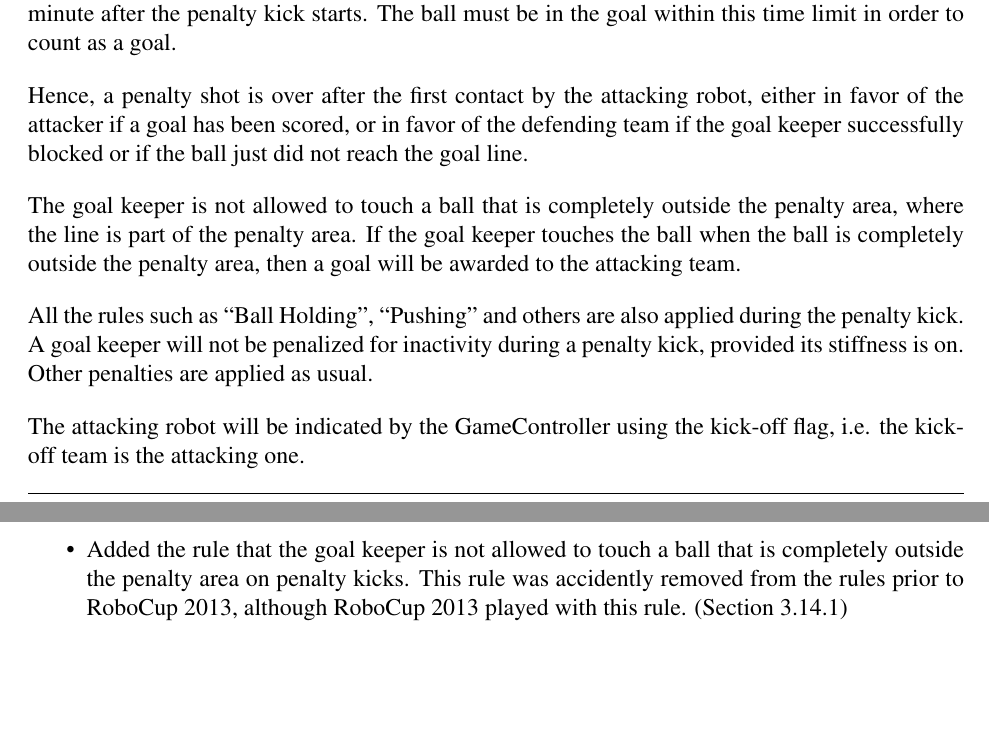
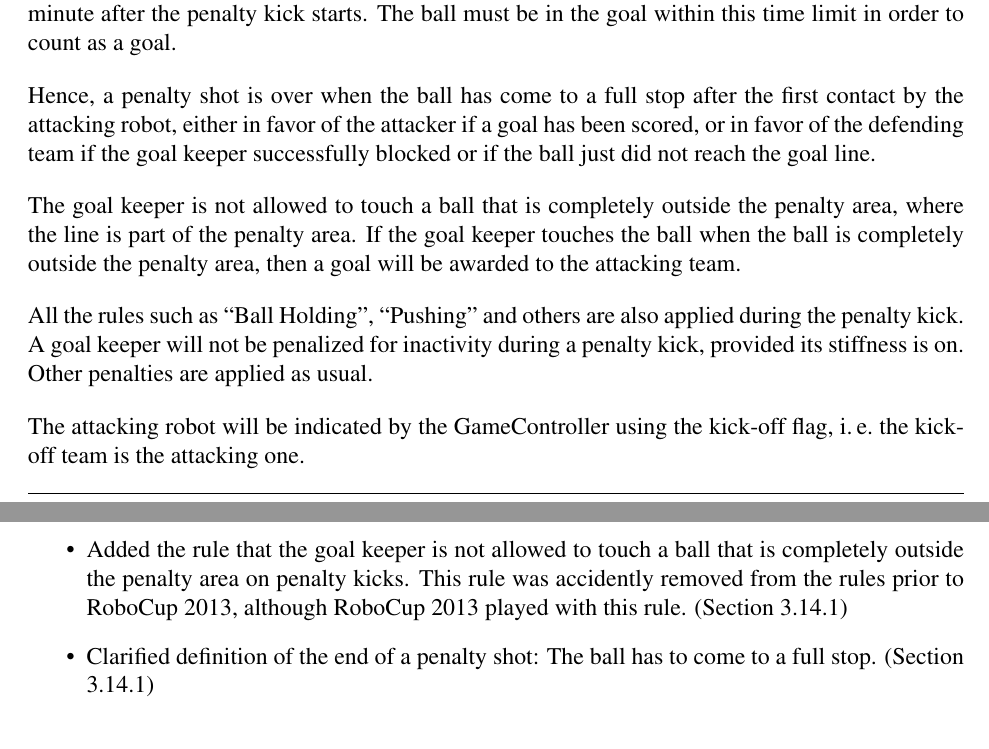
Before and after one commit to RoboCup-SPL/Rules, a LaTeX document (SPL-Rules.tex): two parts of pages 18 and 36 of 41, joined at a grey line, cut so that both start at the same text, the shorter picture padded with empty space. Compiled offline with pdfLaTeX.

Commit message:
Clarified definition of the end of a penalty shot: The ball has to come to a full stop.

```diff
--- a/SPL-Rules.tex
+++ b/SPL-Rules.tex
@@ -574,13 +574,13 @@ Neither robot shall move their legs before the penalty kick starts. Movements of
 
 The attacking robot is only allowed to contact the ball once.  The time limit for the kicker is 1 minute after the penalty kick starts. The ball must be in the goal within this time limit in order to count as a goal.
 
-Hence, a penalty shot is over after the first contact by the attacking robot, either in favor of the attacker if a goal has been scored, or in favor of the defending team if the goal keeper successfully blocked or if the ball just did not reach the goal line.
+Hence, a penalty shot is over when the ball has come to a full stop after the first contact by the attacking robot, either in favor of the attacker if a goal has been scored, or in favor of the defending team if the goal keeper successfully blocked or if the ball just did not reach the goal line.
 
 The goal keeper is not allowed to touch a ball that is completely outside the penalty area, where the line is part of the penalty area. If the goal keeper touches the ball when the ball is completely outside the penalty area, then a goal will be awarded to the attacking team.
 
 All the rules such as ``Ball Holding'', ``Pushing'' and others are also applied during the penalty kick.  A goal keeper will not be penalized for inactivity during a penalty kick, provided its stiffness is on. Other penalties are applied as usual.
 
-The attacking robot will be indicated by the GameController using the kick-off flag, i.e. the kick-off team is the attacking one.
+The attacking robot will be indicated by the GameController using the kick-off flag, \ie the kick-off team is the attacking one.
 
 \subsubsection{Sudden Death Shoot-Out}
 
@@ -1008,6 +1008,7 @@ This is a brief list of rule changes from 2013 to 2014.
   \item Added a 10-minute referee timeout. (Section \ref{sec:referee_timeout})
 	\item Moved subsection about penalty kick to the end of the \textit{Game Process} section and merged it with section about penalty shootout. (Section \ref{sec:penalty_kick})
 	\item Added the rule that the goal keeper is not allowed to touch a ball that is completely outside the penalty area on penalty kicks.  This rule was accidently removed from the rules prior to RoboCup 2013, although RoboCup 2013 played with this rule. (Section \ref{sec:penalty_kick})
+	\item Clarified definition of the end of a penalty shot: The ball has to come to a full stop. (Section \ref{sec:penalty_kick})
 \end{itemize}
 
 \subsection*{Forbidden Actions and Penalties}
```
